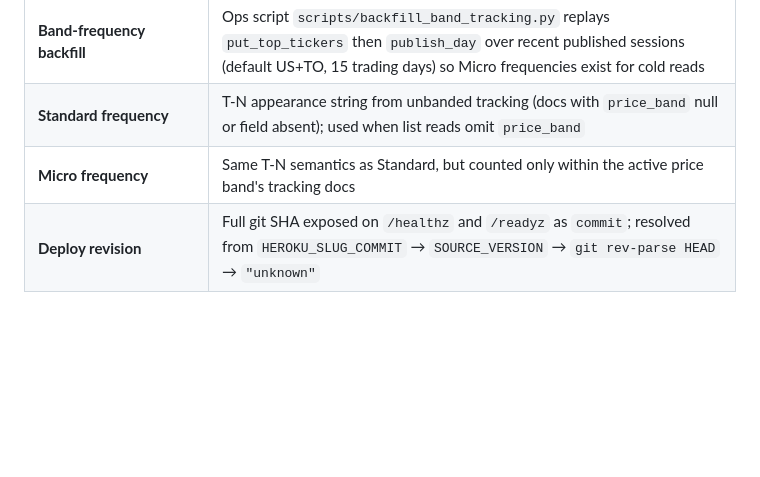
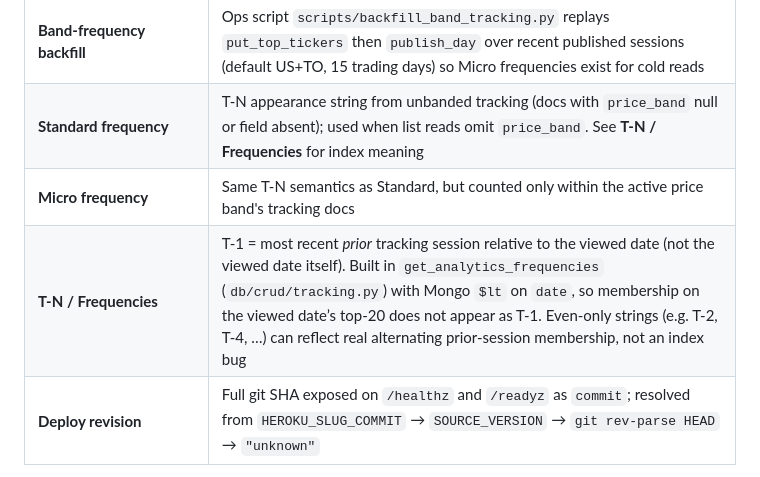
Before and after one commit to andreyxdd/marketeye-api, a Markdown page: CONTEXT.md, the part around the change. Rendered like a GitHub page; blank space fills up the shorter version.

Commit message:
docs(context): clarify T-1 prior-session frequency semantics
Co-authored-by: Cursor <cursoragent@cursor.com>

```diff
--- a/CONTEXT.md
+++ b/CONTEXT.md
@@ -27,8 +27,9 @@
 | **Micro screening** | Filter analytics rows by EOD close before top-20 sort |
 | **Band tracking** | Cron upserts top-20 tickers into Mongo `tracking` per `(date, criterion, market, price_band)` — unbanded (`price_band` null) plus each of the four bands; ongoing days via cron; historical gaps filled by one-shot **band-frequency backfill** |
 | **Band-frequency backfill** | Ops script `scripts/backfill_band_tracking.py` replays `put_top_tickers` then `publish_day` over recent published sessions (default US+TO, 15 trading days) so Micro frequencies exist for cold reads |
-| **Standard frequency** | T-N appearance string from unbanded tracking (docs with `price_band` null or field absent); used when list reads omit `price_band` |
+| **Standard frequency** | T-N appearance string from unbanded tracking (docs with `price_band` null or field absent); used when list reads omit `price_band`. See **T-N / Frequencies** for index meaning |
 | **Micro frequency** | Same T-N semantics as Standard, but counted only within the active price band's tracking docs |
+| **T-N / Frequencies** | T-1 = most recent *prior* tracking session relative to the viewed date (not the viewed date itself). Built in `get_analytics_frequencies` (`db/crud/tracking.py`) with Mongo `$lt` on `date`, so membership on the viewed date’s top-20 does not appear as T-1. Even-only strings (e.g. T-2, T-4, …) can reflect real alternating prior-session membership, not an index bug |
 | **Deploy revision** | Full git SHA exposed on `/healthz` and `/readyz` as `commit`; resolved from `HEROKU_SLUG_COMMIT` → `SOURCE_VERSION` → `git rev-parse HEAD` → `"unknown"` |
 
 Run instructions: `tests/README.md`.
```
